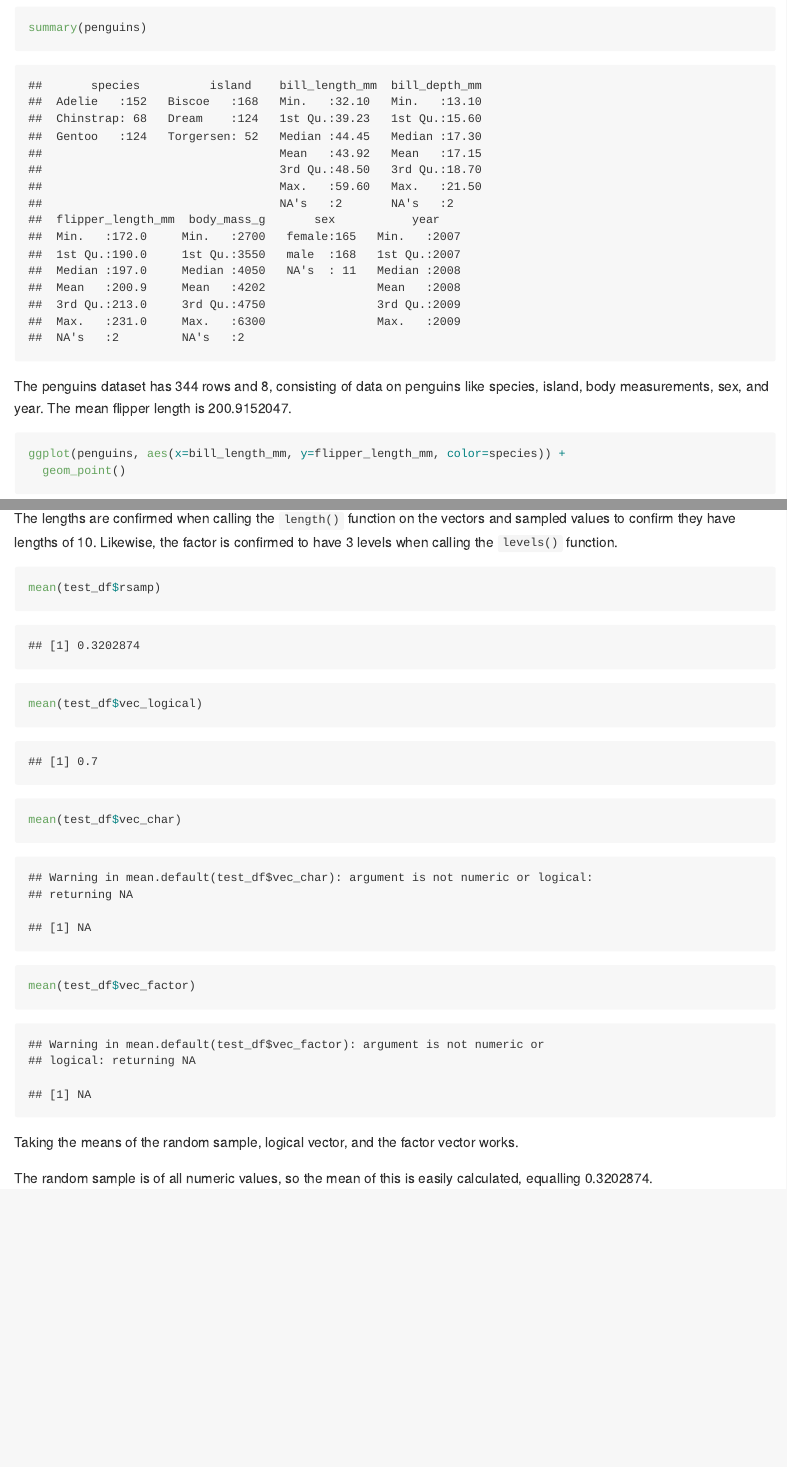
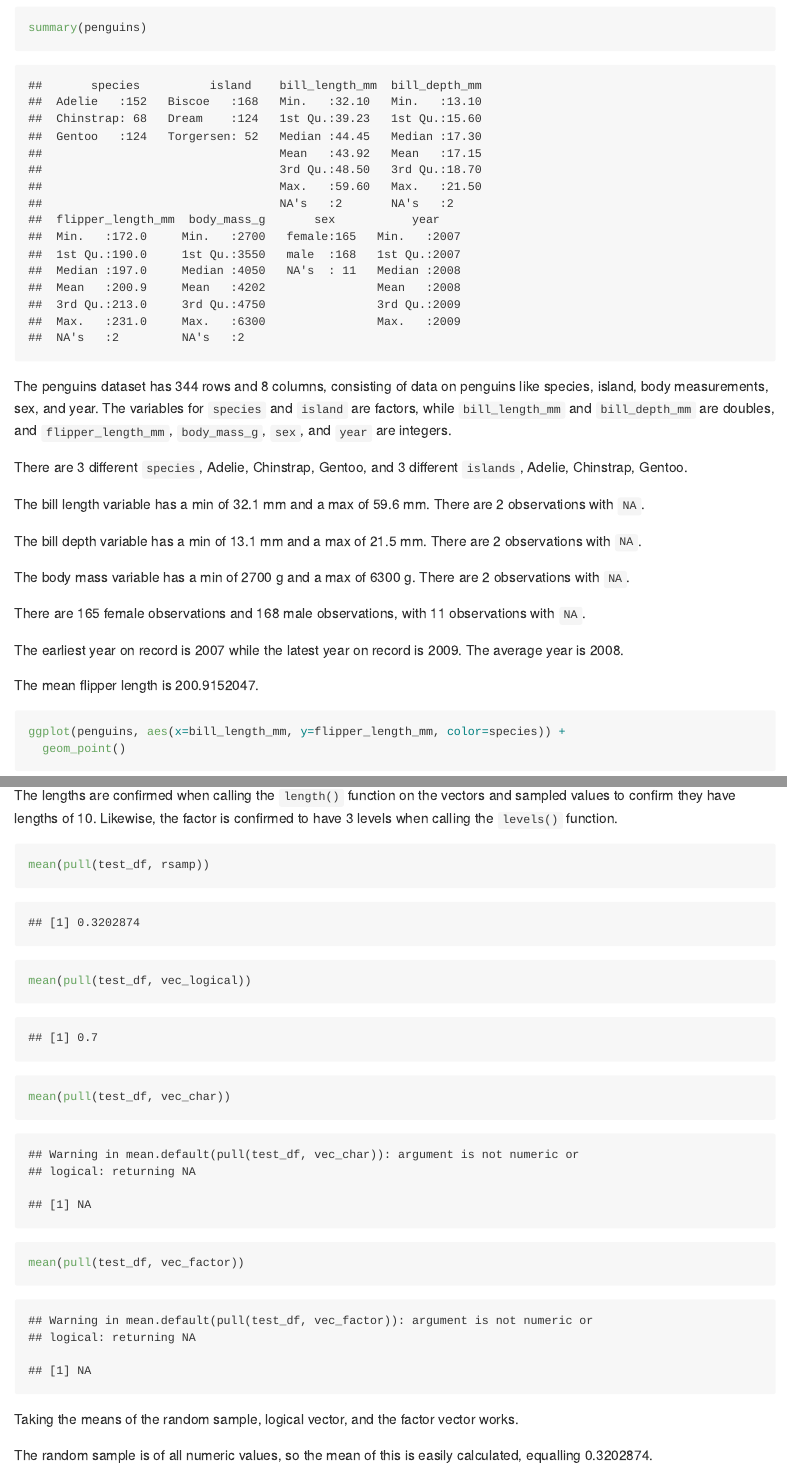
Before and after one commit to tcheouj/p8105_hw1_jt3466, an R Markdown document (p8105_hw1_jt3466.Rmd): the page in a window 1100 px wide, from 350 px down, and a second part further down, joined at a grey line. Rendered offline with R 4.5, knitr and Pandoc, with nearby package versions; code that draws random numbers runs with fixed seeds of ours.

Commit message:
added more details to penguins dataset and switched $ for pull()

````diff
--- a/p8105_hw1_jt3466.Rmd
+++ b/p8105_hw1_jt3466.Rmd
@@ -20,7 +20,21 @@ The `penguins` dataset has already been installed and loaded, named `penguins`.
 ```{r summary}
 summary(penguins)
 ```
-The penguins dataset has `r nrow(penguins)` rows and `r ncol(penguins)`, consisting of data on penguins like species, island, body measurements, sex, and year. The mean flipper length is `r mean(penguins$flipper_length_mm, na.rm=TRUE)`.
+The penguins dataset has `r nrow(penguins)` rows and `r ncol(penguins)` columns, consisting of data on penguins like species, island, body measurements, sex, and year. The variables for `species` and `island` are factors, while `bill_length_mm` and `bill_depth_mm` are doubles, and `flipper_length_mm`, `body_mass_g`, `sex`, and `year` are integers.
+
+There are 3 different `species`, `r levels(pull(penguins, species))`, and 3 different `islands`, `r levels(pull(penguins, species))`.
+
+The bill length variable has a min of `r min(pull(penguins, bill_length_mm), na.rm=TRUE)` mm and a max of `r max(pull(penguins, bill_length_mm), na.rm=TRUE)` mm. There are 2 observations with `NA`.
+
+The bill depth variable has a min of `r min(pull(penguins, bill_depth_mm), na.rm=TRUE)` mm and a max of `r max(pull(penguins, bill_depth_mm), na.rm=TRUE)` mm. There are 2 observations with `NA`.
+
+The body mass variable has a min of `r min(pull(penguins, body_mass_g), na.rm=TRUE)` g and a max of `r max(pull(penguins, body_mass_g), na.rm=TRUE)` g. There are 2 observations with `NA`.
+
+There are 165 female observations and 168 male observations, with 11 observations with `NA`.
+
+The earliest year on record is `r min(pull(penguins, year))` while the latest year on record is `r max(pull(penguins,year))`. The average year is `r format(mean(pull(penguins, year)), digits=2)`.
+
+The mean flipper length is `r mean(pull(penguins,flipper_length_mm), na.rm=TRUE)`.
 
 ```{r scatterplot, warning=FALSE}
 ggplot(penguins, aes(x=bill_length_mm, y=flipper_length_mm, color=species)) +
@@ -52,13 +66,13 @@ This code creates a dataframe, called `test_df`, which takes randomly sampled `r
 The lengths are confirmed when calling the `length()` function on the vectors and sampled values to confirm they have lengths of 10. Likewise, the factor is confirmed to have 3 levels when calling the `levels()` function.
 
 ```{r means}
-mean(test_df$rsamp)
-mean(test_df$vec_logical)
-mean(test_df$vec_char)
-mean(test_df$vec_factor)
+mean(pull(test_df, rsamp))
+mean(pull(test_df, vec_logical))
+mean(pull(test_df, vec_char))
+mean(pull(test_df, vec_factor))
 ```
 
 Taking the means of the random sample, logical vector, and the factor vector works.
 
-The random sample is of all numeric values, so the mean of this is easily calculated, equalling `r mean(test_df$rsamp)`.
+The random sample is of all numeric values, so the mean of this is easily calculated, equalling `r mean(pull(test_df,rsamp))`.
 
````
Also changed, not shown: p8105_hw1_jt3466.md, scatterplot.pdf, p8105_hw1_jt3466.Rmd (2 more changed lines).
